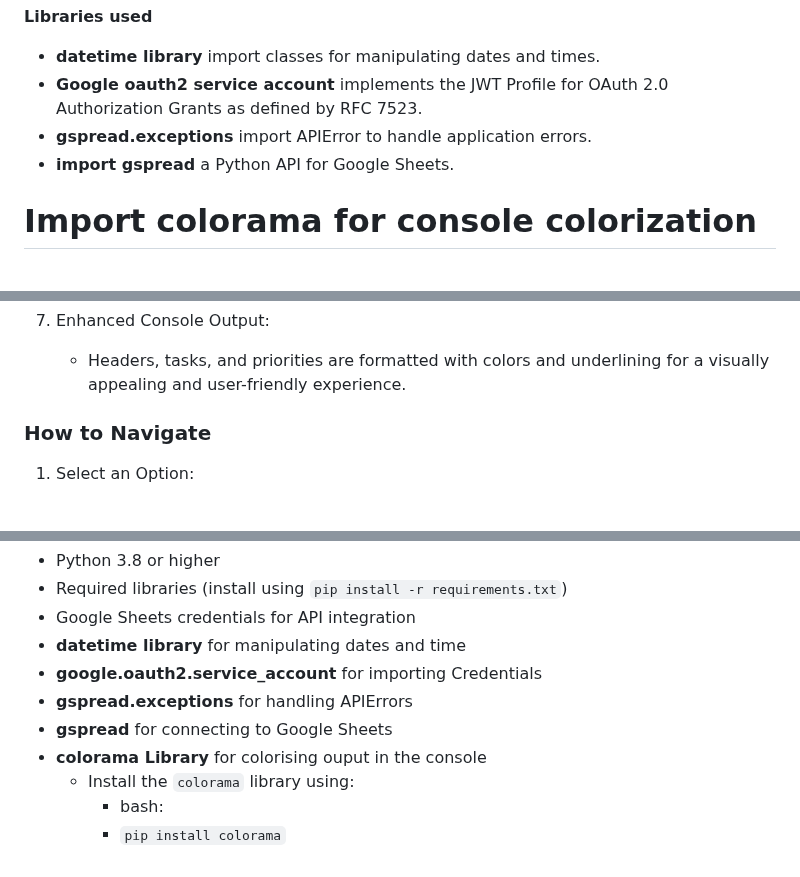
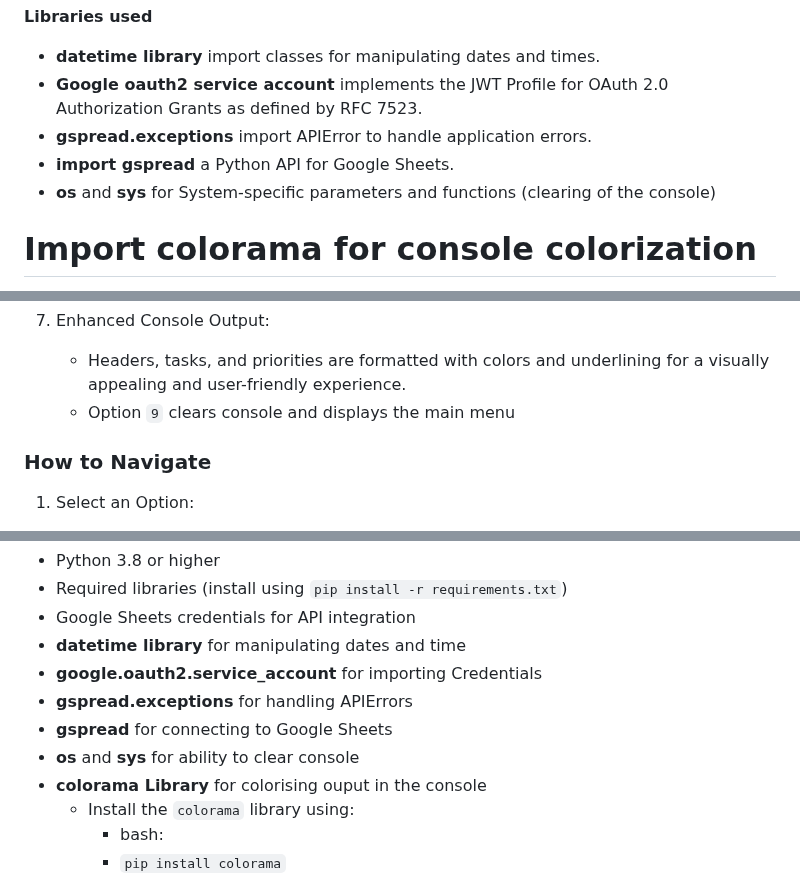
Before and after one commit to AlexeyKopchinskiy/Portfolio-project-3-new, a Markdown page: README.md, 3 parts joined by grey strips. Rendered like a GitHub page.

Commit message:
Change: update README.md. Add note about clearing console method

```diff
--- a/README.md
+++ b/README.md
@@ -69,7 +69,8 @@ You'll also need to install the necessary Python packages listed in requirements
 * **datetime library** import classes for manipulating dates and times.
 * **Google oauth2 service account** implements the JWT Profile for OAuth 2.0 Authorization Grants as defined by RFC 7523.
 * **gspread.exceptions** import APIError to handle application errors.
-* **import gspread**  a Python API for Google Sheets.
+* **import gspread** a Python API for Google Sheets.
+* **os** and **sys** for System-specific parameters and functions (clearing of the console)
 
 # Import colorama for console colorization
 from colorama import Fore, Back, Style
@@ -239,6 +240,7 @@ Upon launching the application, you will see a main menu with several options. E
 
 7. Enhanced Console Output:
     * Headers, tasks, and priorities are formatted with colors and underlining for a visually appealing and user-friendly experience.
+    * Option `9` clears console and displays the main menu
 
 ### How to Navigate
 
@@ -276,6 +278,7 @@ To run this project, you’ll need:
 * **google.oauth2.service_account** for importing Credentials
 * **gspread.exceptions** for handling APIErrors
 * **gspread** for connecting to Google Sheets
+* **os** and **sys** for ability to clear console
 * **colorama Library** for colorising ouput in the console
   * Install the `colorama` library using:
     * bash:
```
Also changed, not shown: other parts of README.md (+1 -1 lines).
